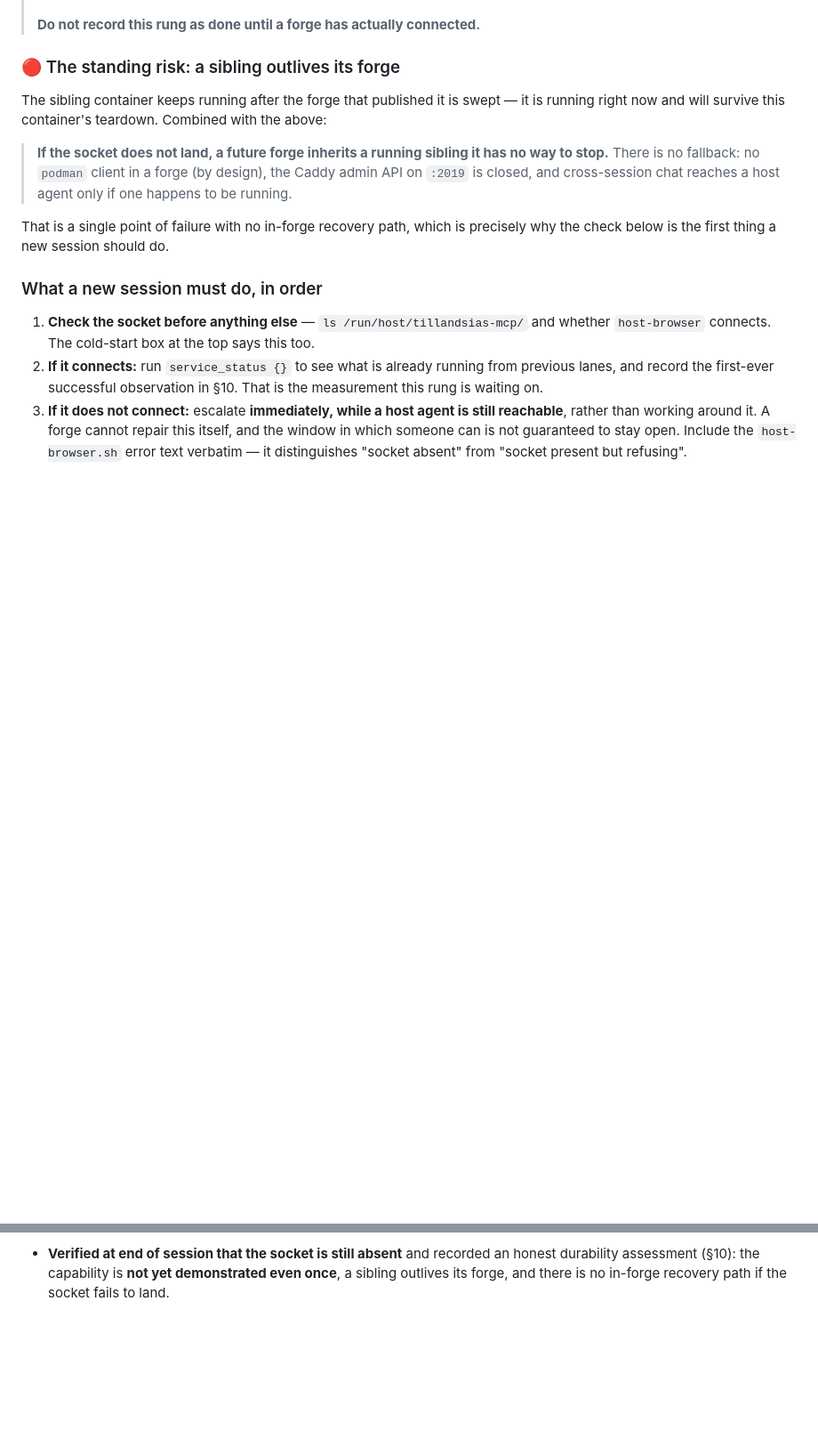
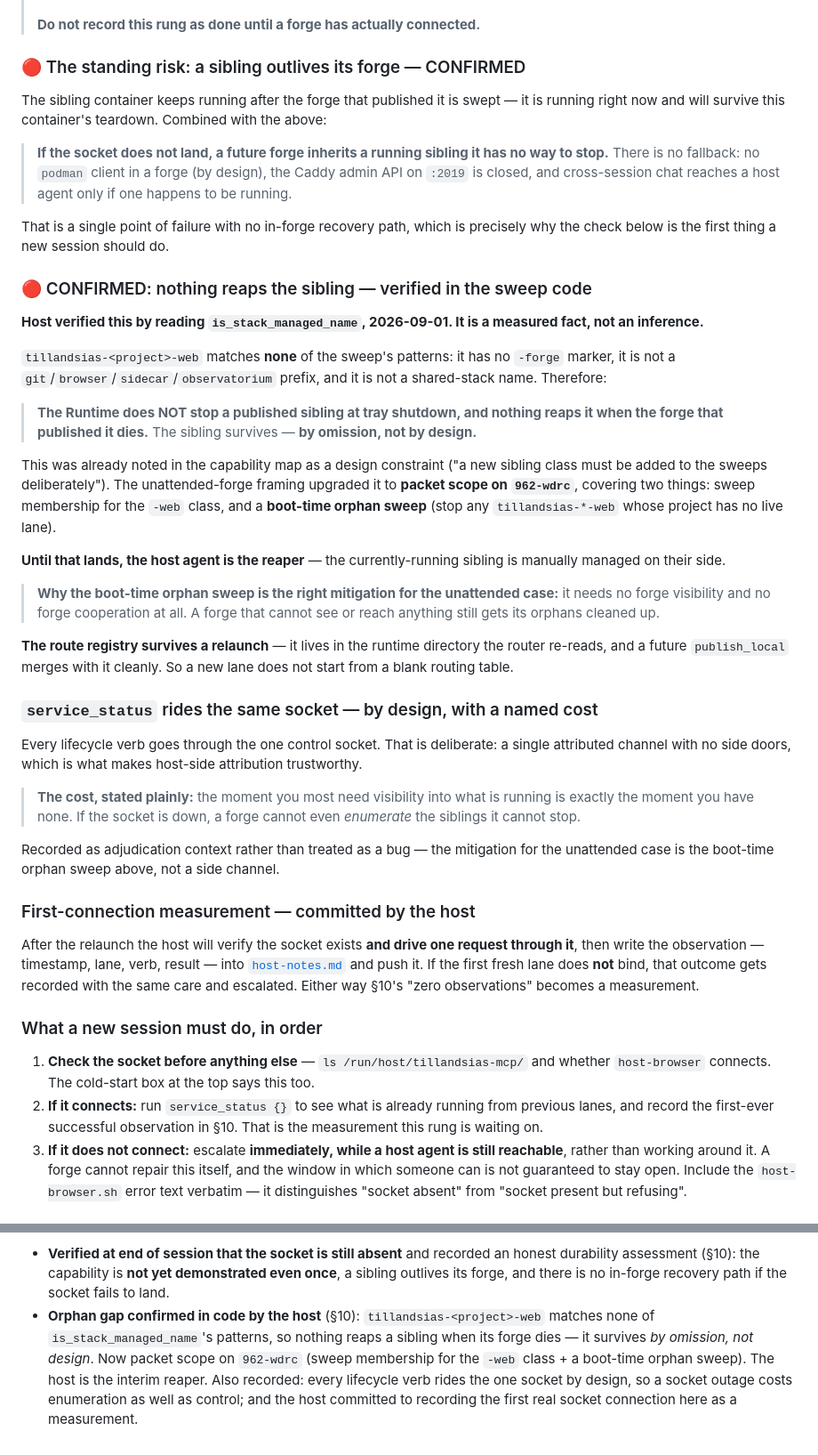
Before and after one commit to 8007342/tillandsias.org, a Markdown page: plan/local-https-serve.md, 2 parts joined by grey strips. Shown at 89% size. GitHub-like rendering; blank space fills up the shorter version.

Commit message:
Record the orphan gap as confirmed in the sweep code
The host verified by reading is_stack_managed_name rather than assuming:
tillandsias-<project>-web matches none of the sweep's patterns, so the Runtime
does not stop a published sibling at tray shutdown and nothing reaps it when
its publishing forge dies. It survives by omission, not by design. That turns
the standing risk in section 10 from conditional into confirmed.

Now packet scope on 962-wdrc — sweep membership for the -web class plus a
boot-time orphan sweep stopping any tillandsias-*-web whose project has no live
lane. That is the right mitigation for the unattended case because it needs no
forge visibility and no forge cooperation: a forge that can reach nothing still
gets its orphans cleaned up. Until it lands the host agent is the reaper.

Also records that every lifecycle verb rides the single control socket by
design — one attributed channel, no side doors — and the cost that buys: when
the socket is down a forge cannot even enumerate the siblings it cannot stop.
Kept as adjudication context rather than filed as a bug.

The host committed to recording the first successful socket connection in
host-notes.md as a measurement, which is what section 10 is waiting on.

Co-Authored-By: Claude Opus 5 (1M context) <noreply@anthropic.com>
Claude-Session: https://claude.ai/code/session_01HXR4HVAZ63whHNhv8EETYt

Co-Authored-By: Claude Code <noreply@tillandsias>
Generated-By: tool=claude-code

```diff
--- a/plan/local-https-serve.md
+++ b/plan/local-https-serve.md
@@ -684,7 +684,7 @@ alone is sufficient. That is a genuinely robust design.
 >
 > **Do not record this rung as done until a forge has actually connected.**
 
-### 🔴 The standing risk: a sibling outlives its forge
+### 🔴 The standing risk: a sibling outlives its forge — CONFIRMED
 
 The sibling container keeps running after the forge that published it is swept
 — it is running right now and will survive this container's teardown. Combined
@@ -697,6 +697,57 @@ with the above:
 
 That is a single point of failure with no in-forge recovery path, which is
 precisely why the check below is the first thing a new session should do.
+
+### 🔴 CONFIRMED: nothing reaps the sibling — verified in the sweep code
+
+**Host verified this by reading `is_stack_managed_name`, 2026-09-01. It is a
+measured fact, not an inference.**
+
+`tillandsias-<project>-web` matches **none** of the sweep's patterns: it has no
+`-forge` marker, it is not a `git`/`browser`/`sidecar`/`observatorium` prefix,
+and it is not a shared-stack name. Therefore:
+
+> **The Runtime does NOT stop a published sibling at tray shutdown, and nothing
+> reaps it when the forge that published it dies.** The sibling survives —
+> **by omission, not by design.**
+
+This was already noted in the capability map as a design constraint ("a new
+sibling class must be added to the sweeps deliberately"). The unattended-forge
+framing upgraded it to **packet scope on `962-wdrc`**, covering two things:
+sweep membership for the `-web` class, and a **boot-time orphan sweep** (stop
+any `tillandsias-*-web` whose project has no live lane).
+
+**Until that lands, the host agent is the reaper** — the currently-running
+sibling is manually managed on their side.
+
+> **Why the boot-time orphan sweep is the right mitigation for the unattended
+> case:** it needs no forge visibility and no forge cooperation at all. A forge
+> that cannot see or reach anything still gets its orphans cleaned up.
+
+**The route registry survives a relaunch** — it lives in the runtime directory
+the router re-reads, and a future `publish_local` merges with it cleanly. So a
+new lane does not start from a blank routing table.
+
+### `service_status` rides the same socket — by design, with a named cost
+
+Every lifecycle verb goes through the one control socket. That is deliberate: a
+single attributed channel with no side doors, which is what makes host-side
+attribution trustworthy.
+
+> **The cost, stated plainly:** the moment you most need visibility into what is
+> running is exactly the moment you have none. If the socket is down, a forge
+> cannot even *enumerate* the siblings it cannot stop.
+
+Recorded as adjudication context rather than treated as a bug — the mitigation
+for the unattended case is the boot-time orphan sweep above, not a side channel.
+
+### First-connection measurement — committed by the host
+
+After the relaunch the host will verify the socket exists **and drive one
+request through it**, then write the observation — timestamp, lane, verb,
+result — into [`host-notes.md`](host-notes.md) and push it. If the first fresh
+lane does **not** bind, that outcome gets recorded with the same care and
+escalated. Either way §10's "zero observations" becomes a measurement.
 
 ### What a new session must do, in order
 
@@ -822,3 +873,11 @@ Append; do not rewrite.
   honest durability assessment (§10): the capability is **not yet demonstrated
   even once**, a sibling outlives its forge, and there is no in-forge recovery
   path if the socket fails to land.
+- **Orphan gap confirmed in code by the host** (§10): `tillandsias-<project>-web`
+  matches none of `is_stack_managed_name`'s patterns, so nothing reaps a sibling
+  when its forge dies — it survives *by omission, not design*. Now packet scope
+  on `962-wdrc` (sweep membership for the `-web` class + a boot-time orphan
+  sweep). The host is the interim reaper. Also recorded: every lifecycle verb
+  rides the one socket by design, so a socket outage costs enumeration as well
+  as control; and the host committed to recording the first real socket
+  connection here as a measurement.
```
Also changed, not shown: plan/host-notes.md (+36 -0 lines).
